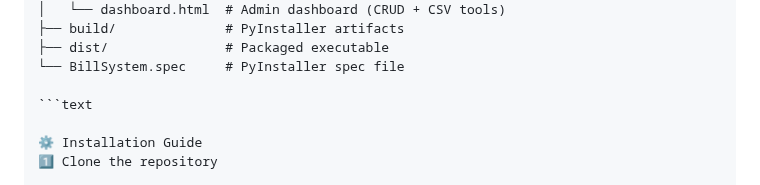
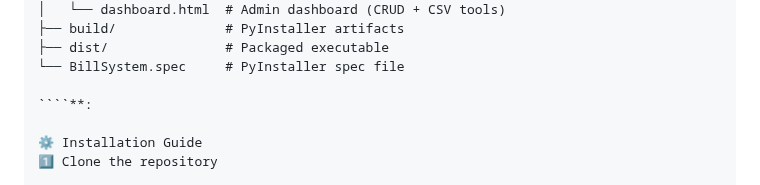
Before and after one commit to ankitmahendru/bill-search-system-2, a Markdown page: README.md, the part around the change. Drawn GitHub-style.

`````diff
--- a/README.md
+++ b/README.md
@@ -80,7 +80,7 @@ No unnecessary abstractions. Everything lives where you expect it to.
 ├── dist/               # Packaged executable
 └── BillSystem.spec     # PyInstaller spec file
 
-```text
+````**:
 
 ⚙️ Installation Guide
 1️⃣ Clone the repository
`````
